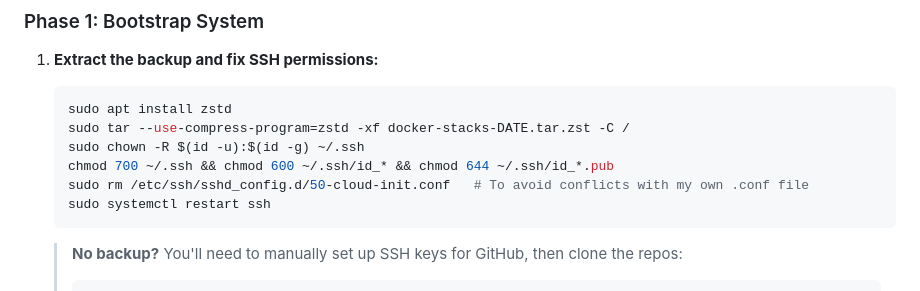
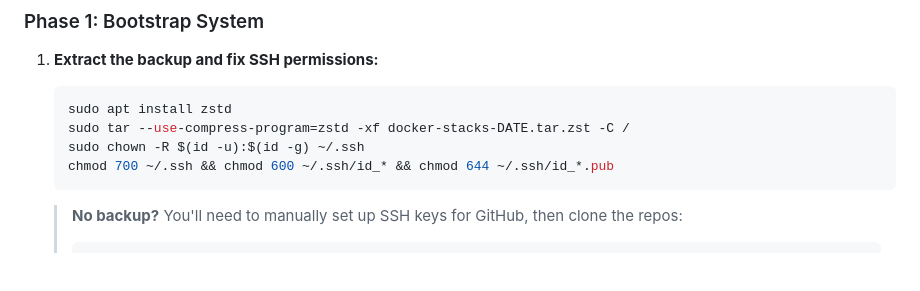
Before and after one commit to gravi-ctrl/homelab-blueprint, a Markdown page: README.md, the part around the change. Rendered like a GitHub page; blank space fills up the shorter version.

````diff
--- a/README.md
+++ b/README.md
@@ -24,8 +24,6 @@ The weekly `docker-stacks-DATE.tar.zst` backup contains everything needed to res
     sudo tar --use-compress-program=zstd -xf docker-stacks-DATE.tar.zst -C /
     sudo chown -R $(id -u):$(id -g) ~/.ssh
     chmod 700 ~/.ssh && chmod 600 ~/.ssh/id_* && chmod 644 ~/.ssh/id_*.pub
-    sudo rm /etc/ssh/sshd_config.d/50-cloud-init.conf   # To avoid conflicts with my own .conf file
-    sudo systemctl restart ssh
     ```
 
     > **No backup?** You'll need to manually set up SSH keys for GitHub, then clone the repos:
````
